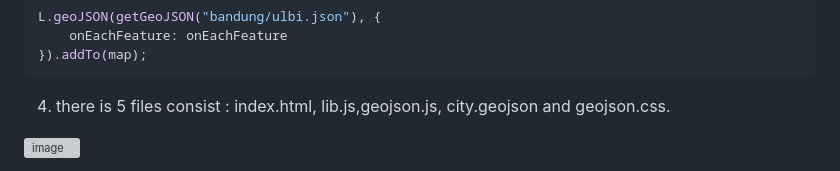
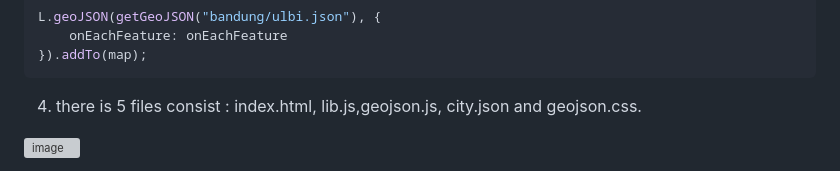
Before and after one commit to bukped/gis, a Markdown page: leaflet/README.md, the part around the change. Drawn GitHub-style; grey boxes are pictures that could not be loaded.

````diff
--- a/leaflet/README.md
+++ b/leaflet/README.md
@@ -121,7 +121,7 @@ L.geoJSON(getGeoJSON("bandung/ulbi.json"), {
 ```
 
 
-4. there is 5 files consist : index.html, lib.js,geojson.js, city.geojson and geojson.css.
+4. there is 5 files consist : index.html, lib.js,geojson.js, city.json and geojson.css.
 
 ![image](https://user-images.githubusercontent.com/11188109/210197036-85d8c121-a1d1-4643-8221-e286b9a79f60.png)
 
````
